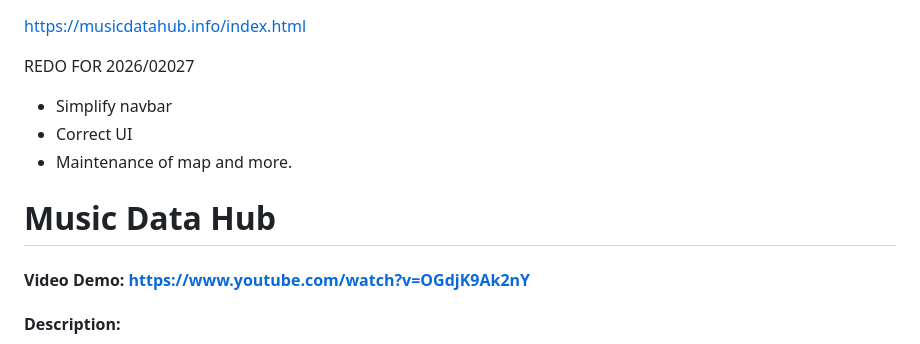
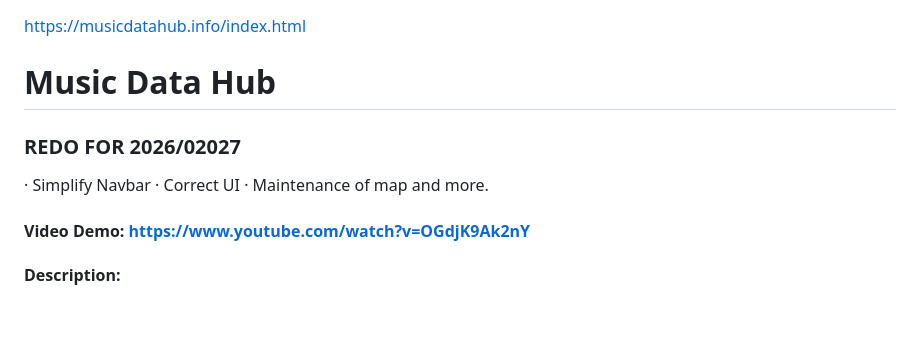
Before and after one commit to qcklex/MusicDataHub, a Markdown page: README.md, the part around the change. GitHub-like rendering; blank space fills up the shorter version.

Commit message:
Revise README for clarity and formatting
Updated README format and improved section headings.

```diff
--- a/README.md
+++ b/README.md
@@ -1,12 +1,15 @@
 https://musicdatahub.info/index.html
 
-REDO FOR 2026/02027
 
-- Simplify navbar
-- Correct UI
-- Maintenance of map and more.
 
 # Music Data Hub
+
+### REDO FOR 2026/02027
+
+· Simplify Navbar
+· Correct UI
+· Maintenance of map and more.
+
 #### Video Demo:  <https://www.youtube.com/watch?v=OGdjK9Ak2nY>
 
 
```
